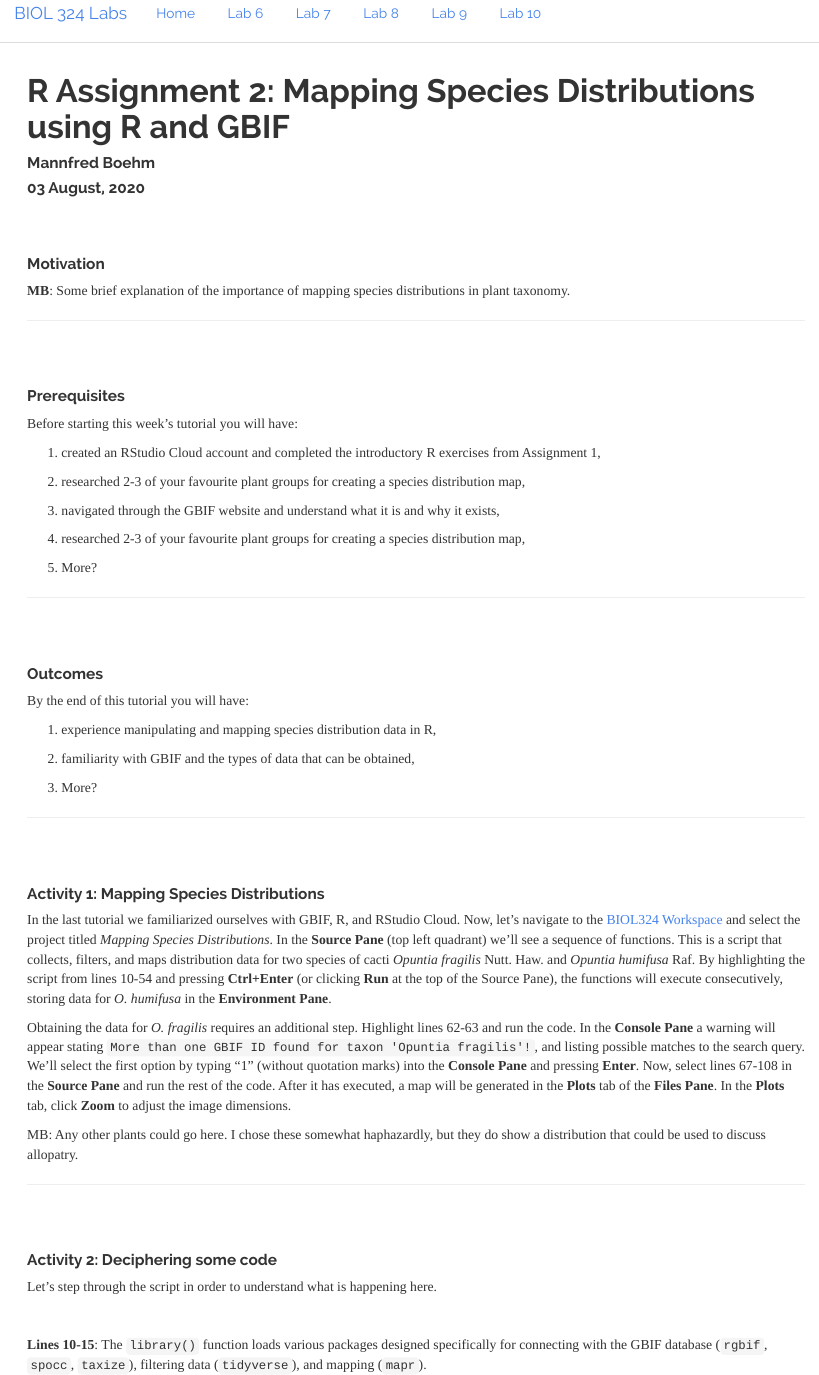
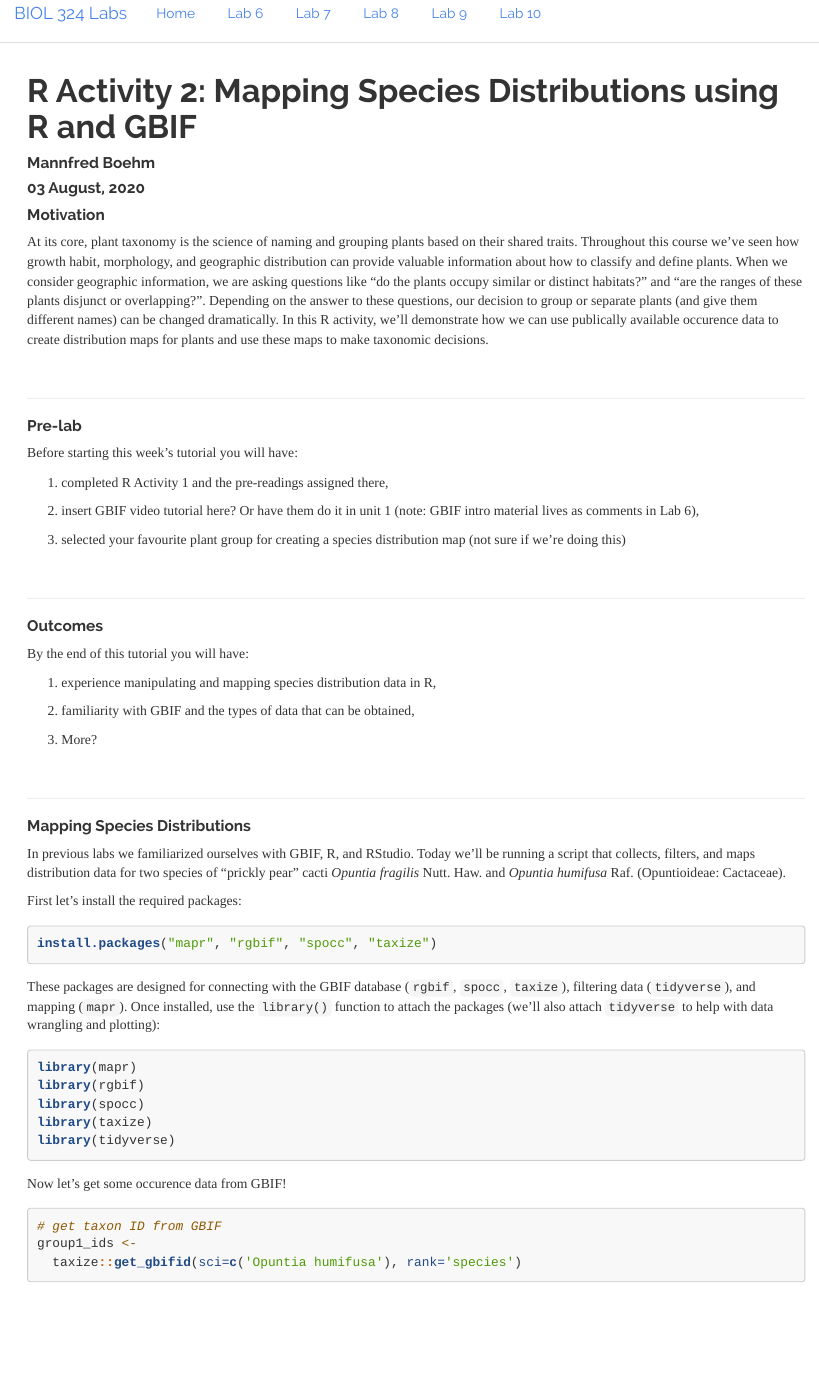
Before and after one commit to mannfred/BIOL324, an R Markdown document (BIOL_324_Lab_7.Rmd): the page in a window 1100 px wide, from its top. Rendered offline with R 4.5, knitr and Pandoc, with nearby package versions; some code elsewhere in the file could not run offline.

Commit message:
revising lab7

````diff
--- a/BIOL_324_Lab_7.Rmd
+++ b/BIOL_324_Lab_7.Rmd
@@ -1,5 +1,5 @@
 ---
-title: "R Assignment 2: Mapping Species Distributions using R and GBIF"
+title: "R Activity 2: Mapping Species Distributions using R and GBIF"
 # title: "<span style='font-size: 30px'> R Assignment 2: Mapping Species Distributions using R and GBIF </style>"
 author: Mannfred Boehm
 date: "`r format(Sys.time(), '%d %B, %Y')`"
@@ -16,39 +16,30 @@ date: "`r format(Sys.time(), '%d %B, %Y')`"
 
 ---
 
-<br>
-<br>
-
 #### Motivation
 
-**MB**: Some brief explanation of the importance of mapping species distributions in plant taxonomy.
+At its core, plant taxonomy is the science of naming and grouping plants based on their shared traits. Throughout this course we've seen how growth habit, morphology, and geographic distribution can provide valuable information about how to classify and define plants. When we consider geographic information, we are asking questions like "do the plants occupy similar or distinct habitats?" and "are the ranges of these plants disjunct or overlapping?". Depending on the answer to these questions, our decision to group or separate plants (and give them different names) can be changed dramatically. In this R activity, we'll demonstrate how we can use publically available occurence data to create distribution maps for plants and use these maps to make taxonomic decisions.
+
+&nbsp;
+&nbsp;
 
 ---
 
-<br>
-<br>
 
+#### Pre-lab
 
+Before starting this week's tutorial you will have:
 
-#### Prerequisites
+1. completed R Activity 1 and the pre-readings assigned there,
 
-Before starting this week's tutorial you will have: <br>
+2. insert GBIF video tutorial here? Or have them do it in unit 1 (note: GBIF intro material lives as comments in Lab 6),
 
-1. created an RStudio Cloud account and completed the introductory R exercises from Assignment 1, <br>
+3. selected your favourite plant group for creating a species distribution map (not sure if we're doing this)
 
-2. researched 2-3 of your favourite plant groups for creating a species distribution map, <br>
-
-3. navigated through the GBIF website and understand what it is and why it exists, <br>
-
-4. researched 2-3 of your favourite plant groups for creating a species distribution map, <br>
-
-5. More?
+&nbsp;
+&nbsp;
 
 ---
-
-<br>
-<br>
-
 
 #### Outcomes
 
@@ -66,0 +61,30 @@ By the end of this tutorial you will have: <br>
+In previous labs we familiarized ourselves with GBIF, R, and RStudio. Today we'll be running a script that collects, filters, and maps distribution data for two species of "prickly pear" cacti _Opuntia fragilis_ Nutt. Haw. and _Opuntia humifusa_ Raf. (Opuntioideae: Cactaceae).
+
+First let's install the required packages:
+
+```{r, eval = FALSE}
+install.packages("mapr", "rgbif", "spocc", "taxize")
+```
+
+These packages are designed for connecting with the GBIF database (`rgbif`, `spocc`, `taxize`), filtering data (`tidyverse`), and mapping (`mapr`). Once installed, use the `library()` function to attach the packages (we'll also attach `tidyverse` to help with data wrangling and plotting):
+
+```{r, eval = FALSE}
+library(mapr)
+library(rgbif)
+library(spocc)
+library(taxize)
+library(tidyverse)
+```
+
+Now let's get some occurence data from GBIF!
+
+```{r}
+# get taxon ID from GBIF
+group1_ids <-
+  taxize::get_gbifid(sci=c('Opuntia humifusa'), rank='species')
+```
+
+The `get_gbifid()` function searches GBIF for taxon IDs associated with your search query ("*Opuntia humifusa*"). We wrote the code as `taxize::get_gbifid()` to be clear about which package the function originated from (`taxize`), but this isn't usually necessary. The `<-` operator stores the results in an object that we named `group1_ids`. By storing the results in an object we can later return to the object and inspect it, subset it, and pipe it to other functions. The output message is telling us that the `get_gbif()` function found 1 taxon ID for *Opuntia humifusa*. This is ideal because it means that there aren't any synonyms to deal with! To find out what the taxon ID is, we'll simply call our object `group1_ids`:
+
+```{r}
+group1_ids
@@ -67,5 +113,3 @@ By the end of this tutorial you will have: <br>
 
 
-#### Activity 1: Mapping Species Distributions
 
-In the last tutorial we familiarized ourselves with GBIF, R, and RStudio Cloud. Now, let's navigate to the [BIOL324 Workspace](https://rstudio.cloud/) and select the project titled _Mapping Species Distributions_. In the **Source Pane** (top left quadrant) we'll see a sequence of functions. This is a script that collects, filters, and maps distribution data for two species of cacti _Opuntia fragilis_ Nutt. Haw. and _Opuntia humifusa_ Raf. By highlighting the script from lines 10-54 and pressing **Ctrl+Enter** (or clicking **Run** at the top of the Source Pane), the functions will execute consecutively, storing data for _O. humifusa_ in the **Environment Pane**.
@@ -83,9 +143,6 @@ MB: Any other plants could go here. I chose these somewhat haphazardly, but they
 
 #### Activity 2: Deciphering some code
 
-Let's step through the script in order to understand what is happening here.
 
-<br>
 
-**Lines 10-15**: The `library()` function loads various packages designed specifically for connecting with the GBIF database (`rgbif`, `spocc`, `taxize`), filtering data (`tidyverse`), and mapping (`mapr`).
 
````
Also changed, not shown: BIOL_324_Lab_6.Rmd (+2 -2 lines), R_scripts/BIOL_324_Lab_7/324_Mapping_in_RGBIF.R (+4 -4 lines), BIOL_324_Lab_7.Rmd (52 more changed lines).
